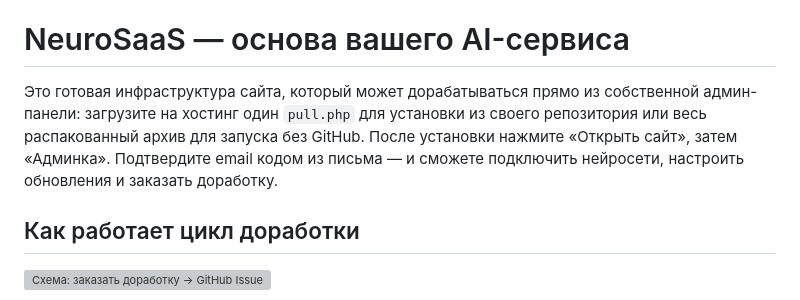
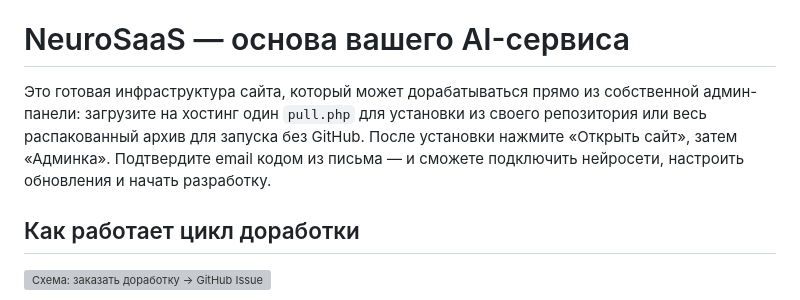
Before and after one commit to dansury/neurosaas_template, a Markdown page: README.md, the part around the change. GitHub-like rendering; grey boxes are pictures that could not be loaded.

Commit message:
Refine README instructions for site setup
Updated text for clarity and improved instructions.

```diff
--- a/README.md
+++ b/README.md
@@ -4,7 +4,7 @@
 
 # NeuroSaaS — основа вашего AI-сервиса
 
-Это готовая инфраструктура сайта, который может дорабатываться прямо из собственной админ-панели: загрузите на хостинг один `pull.php` для установки из своего репозитория или весь распакованный архив для запуска без GitHub. После установки нажмите «Открыть сайт», затем «Админка». Подтвердите email кодом из письма — и сможете подключить нейросети, настроить обновления и заказать доработку.
+Это готовая инфраструктура сайта, который может дорабатываться прямо из собственной админ-панели: загрузите на хостинг один `pull.php` для установки из своего репозитория или весь распакованный архив для запуска без GitHub. После установки нажмите «Открыть сайт», затем «Админка». Подтвердите email кодом из письма — и сможете подключить нейросети, настроить обновления и начать разработку.
 
 ## Как работает цикл доработки
 
```
